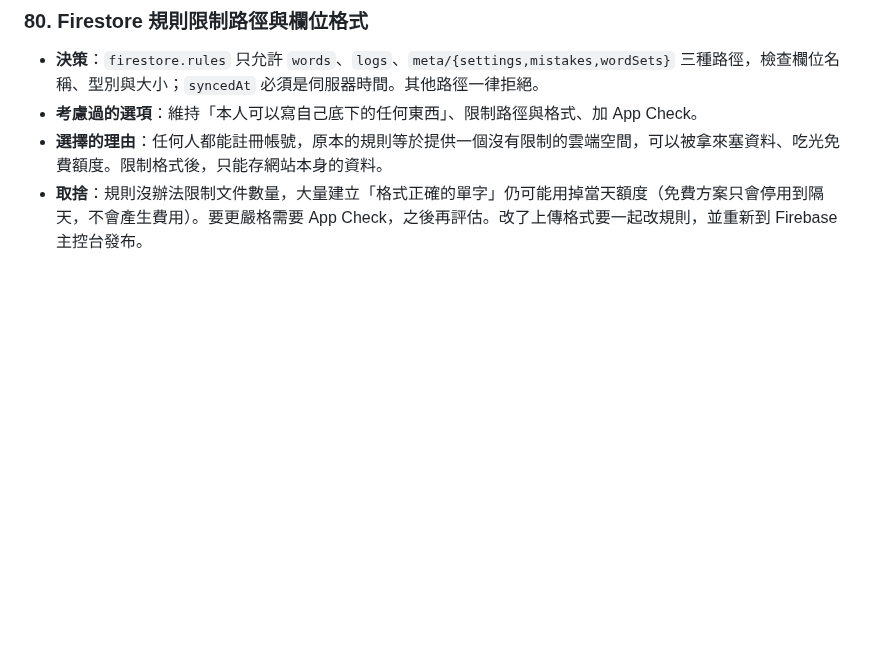
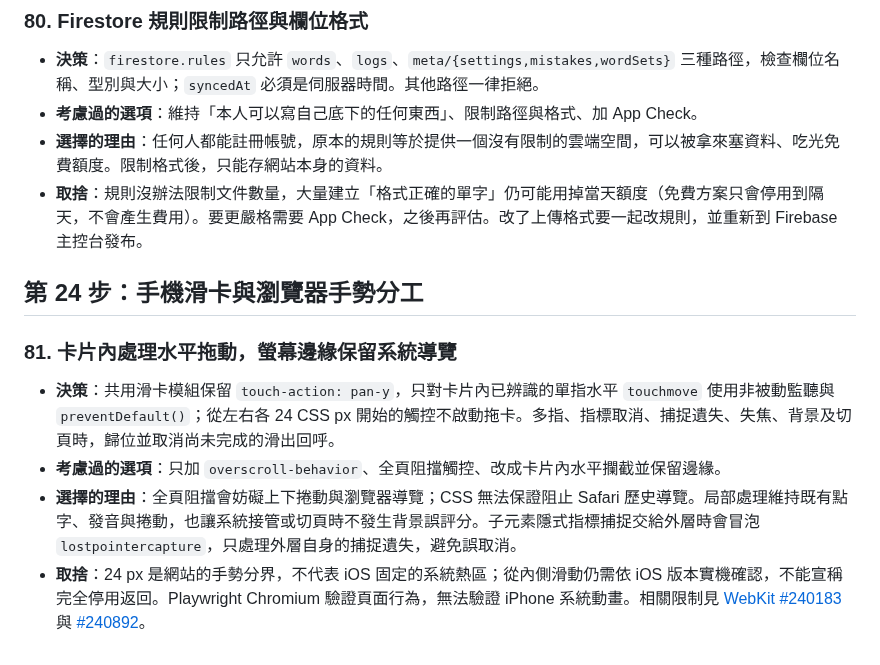
Before and after one commit to kevin930326/toeic-cards, a Markdown page: docs/decisions.md, the part around the change. GitHub-like rendering; blank space fills up the shorter version.

```diff
--- a/docs/decisions.md
+++ b/docs/decisions.md
@@ -588,3 +588,11 @@
 - **考慮過的選項**：維持「本人可以寫自己底下的任何東西」、限制路徑與格式、加 App Check。
 - **選擇的理由**：任何人都能註冊帳號，原本的規則等於提供一個沒有限制的雲端空間，可以被拿來塞資料、吃光免費額度。限制格式後，只能存網站本身的資料。
 - **取捨**：規則沒辦法限制文件數量，大量建立「格式正確的單字」仍可能用掉當天額度（免費方案只會停用到隔天，不會產生費用）。要更嚴格需要 App Check，之後再評估。改了上傳格式要一起改規則，並重新到 Firebase 主控台發布。
+
+## 第 24 步：手機滑卡與瀏覽器手勢分工
+
+### 81. 卡片內處理水平拖動，螢幕邊緣保留系統導覽
+- **決策**：共用滑卡模組保留 `touch-action: pan-y`，只對卡片內已辨識的單指水平 `touchmove` 使用非被動監聽與 `preventDefault()`；從左右各 24 CSS px 開始的觸控不啟動拖卡。多指、指標取消、捕捉遺失、失焦、背景及切頁時，歸位並取消尚未完成的滑出回呼。
+- **考慮過的選項**：只加 `overscroll-behavior`、全頁阻擋觸控、改成卡片內水平攔截並保留邊緣。
+- **選擇的理由**：全頁阻擋會妨礙上下捲動與瀏覽器導覽；CSS 無法保證阻止 Safari 歷史導覽。局部處理維持既有點字、發音與捲動，也讓系統接管或切頁時不發生背景誤評分。子元素隱式指標捕捉交給外層時會冒泡 `lostpointercapture`，只處理外層自身的捕捉遺失，避免誤取消。
+- **取捨**：24 px 是網站的手勢分界，不代表 iOS 固定的系統熱區；從內側滑動仍需依 iOS 版本實機確認，不能宣稱完全停用返回。Playwright Chromium 驗證頁面行為，無法驗證 iPhone 系統動畫。相關限制見 [WebKit #240183](https://bugs.webkit.org/show_bug.cgi?id=240183) 與 [#240892](https://bugs.webkit.org/show_bug.cgi?id=240892)。
```
Also changed, not shown: CLAUDE.md (+1 -0 lines), README.md (+4 -4 lines), docs/dev-log/24-swipe-isolation.md (added, +29 -0 lines), docs/images/24-swipe-isolation.png (added), 8 other files.
